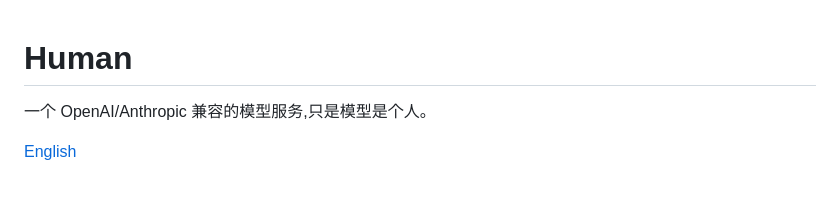
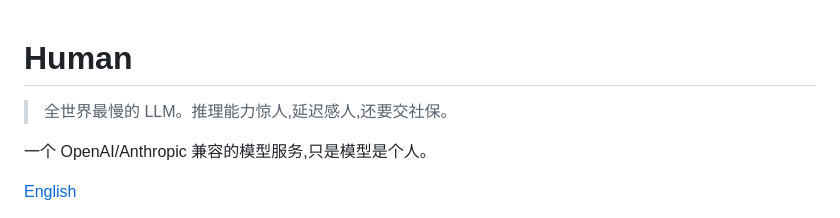
Before and after one commit to vibe-agi/human, a Markdown page: README.zh-CN.md, the part around the change. Rendered like a GitHub page; blank space fills up the shorter version.

```diff
--- a/README.zh-CN.md
+++ b/README.zh-CN.md
@@ -1,4 +1,6 @@
 # Human
+
+> 全世界最慢的 LLM。推理能力惊人,延迟感人,还要交社保。
 
 一个 OpenAI/Anthropic 兼容的模型服务,只是模型是个人。
 
```
Also changed, not shown: README.md (+2 -0 lines).
